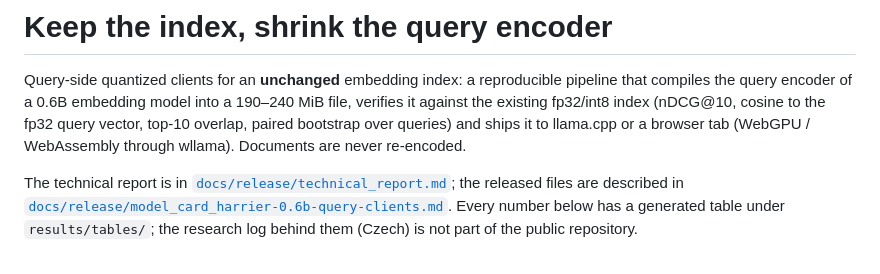
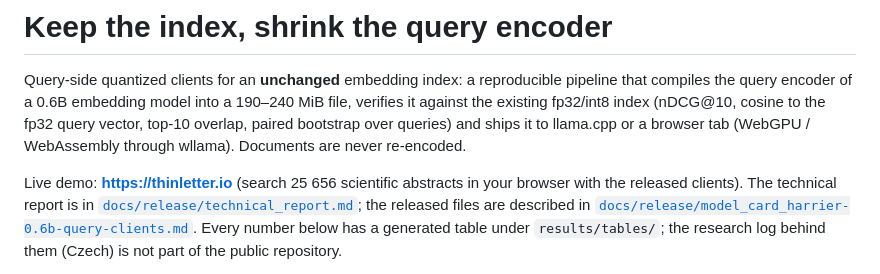
Before and after one commit to rosecky/embedding-quantization-public, a Markdown page: README.md, the part around the change. Drawn GitHub-style.

Commit message:
README: live demo at thinletter.io

```diff
--- a/README.md
+++ b/README.md
@@ -5,6 +5,7 @@ encoder of a 0.6B embedding model into a 190–240 MiB file, verifies it against
 (nDCG@10, cosine to the fp32 query vector, top-10 overlap, paired bootstrap over queries) and ships it to llama.cpp or
 a browser tab (WebGPU / WebAssembly through wllama). Documents are never re-encoded.
 
+Live demo: **https://thinletter.io** (search 25 656 scientific abstracts in your browser with the released clients).
 The technical report is in [`docs/release/technical_report.md`](docs/release/technical_report.md); the released
 files are described in [`docs/release/model_card_harrier-0.6b-query-clients.md`](docs/release/model_card_harrier-0.6b-query-clients.md).
 Every number below has a generated table under `results/tables/`; the research log behind them (Czech) is not part of the public repository.
```
